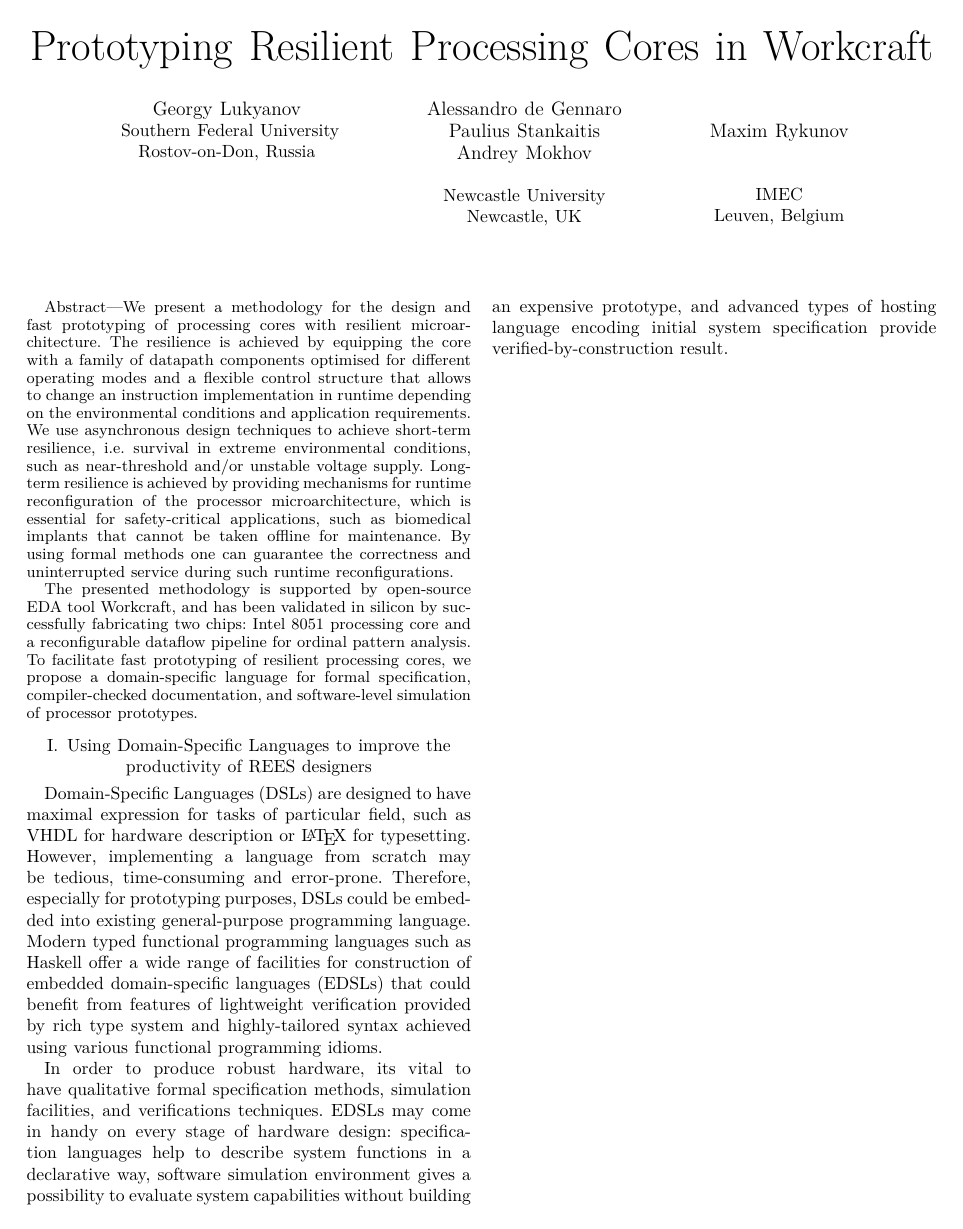
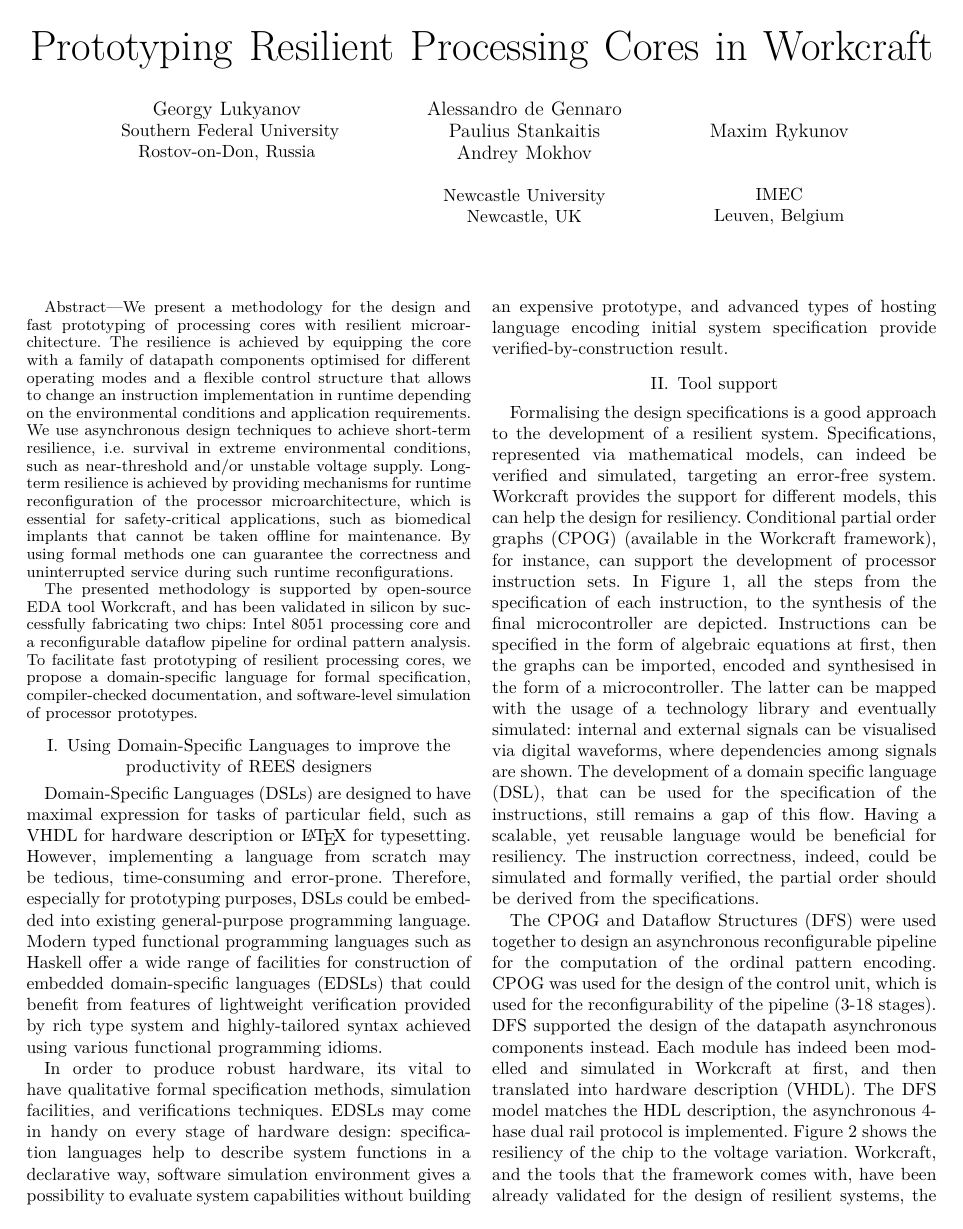
Before and after one commit to geo2a/date17-rees, a LaTeX paper (main.tex): the whole page before the commit and page 1 of 3 after it. Compiled offline with XeLaTeX; a missing font is replaced by an installed copy or a similar font; a LaTeX package or settings file that is missing is left out.

Commit message:
Tool support section

```diff
--- a/main.tex
+++ b/main.tex
@@ -52,6 +52,10 @@
 
 
 \documentclass[conference]{IEEEtran}
+
+\usepackage[pdftex]{graphicx}
+\graphicspath{{../pdf/}{../jpeg/}}
+\DeclareGraphicsExtensions{.pdf,.jpeg,.png}
 % Some Computer Society conferences also require the compsoc mode option,
 % but others use the standard conference format.
 %
@@ -432,3 +436,21 @@ simulation environment gives a possibility to evaluate system capabilities
 without building an expensive prototype, and advanced types of hosting language
 encoding initial system specification provide verified-by-construction result.
 
+\section{Tool support}
+
+Formalising the design specifications is a good approach to the development of a resilient
+system. Specifications, represented via mathematical models, can indeed be verified and
+simulated, targeting an error-free system. Workcraft provides the support for different
+models, this can help the design for resiliency. Conditional partial order graphs (CPOG)
+(available in the Workcraft framework), for instance, can support the development of
+processor instruction sets. In Figure \ref{fig:screenshot}, all the steps from the
+specification of each instruction, to the synthesis of the final microcontroller are
+depicted. Instructions can be specified in the form of algebraic equations at first, then the
+graphs can be imported, encoded and synthesised in the form of a microcontroller. The latter
+can be mapped with the usage of a technology library and eventually simulated: internal and
+external signals can be visualised via digital waveforms, where dependencies among signals
+are shown. The development of a domain specific language (DSL), that can be used for the
+specification of the instructions, still remains a gap of this flow. Having a scalable, yet
+reusable language would be beneficial for resiliency. The instruction correctness, indeed,
+could be simulated and formally verified, the partial order should be derived from the
+specifications.
@@ -434,0 +463,13 @@ encoding initial system specification provide verified-by-construction result.
+	\label{fig:screenshot}
+\end{center}
+\end{figure*}
+
+The CPOG and Dataflow Structures (DFS) were used together to design an asynchronous
+reconfigurable pipeline for the computation of the ordinal pattern encoding. CPOG was used
+for the design of the control unit, which is used for the reconfigurability of the pipeline
+(3-18 stages). DFS supported the design of the datapath asynchronous components instead. Each
+module has indeed been modelled and simulated in Workcraft at first, and then translated into
+hardware description (VHDL). The DFS model matches the HDL description, the asynchronous 4-
+hase dual rail protocol is implemented. Figure \ref{fig:voltage-resiliency} shows the
+resiliency of the chip to the voltage variation. Workcraft, and the tools that the framework
+comes with, have been already validated for the design of resilient systems, the flow can
```
Also changed, not shown: FIG/ope-chip.pdf (added), FIG/screen.png (added), main.tex (17 more changed lines).
